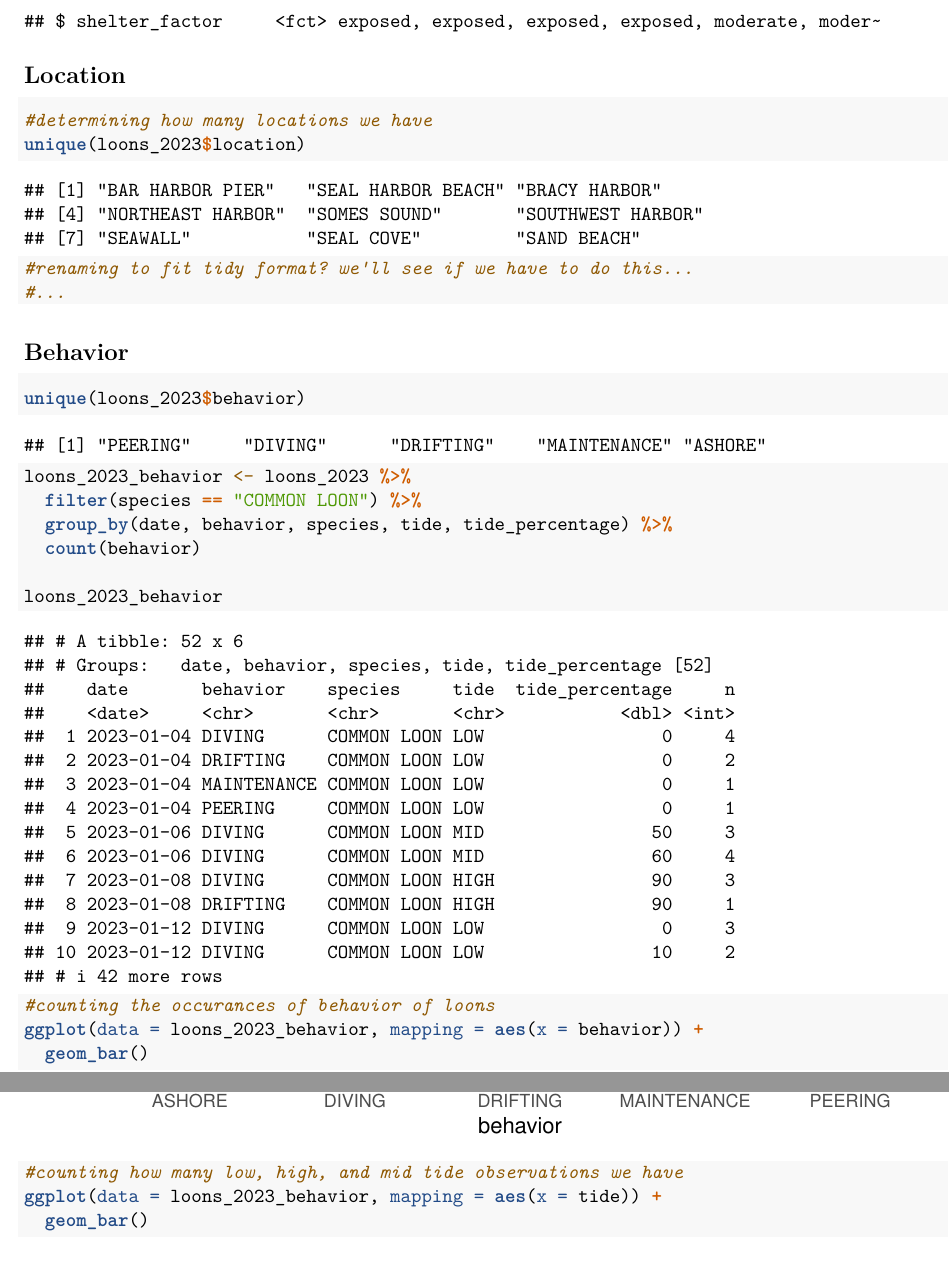
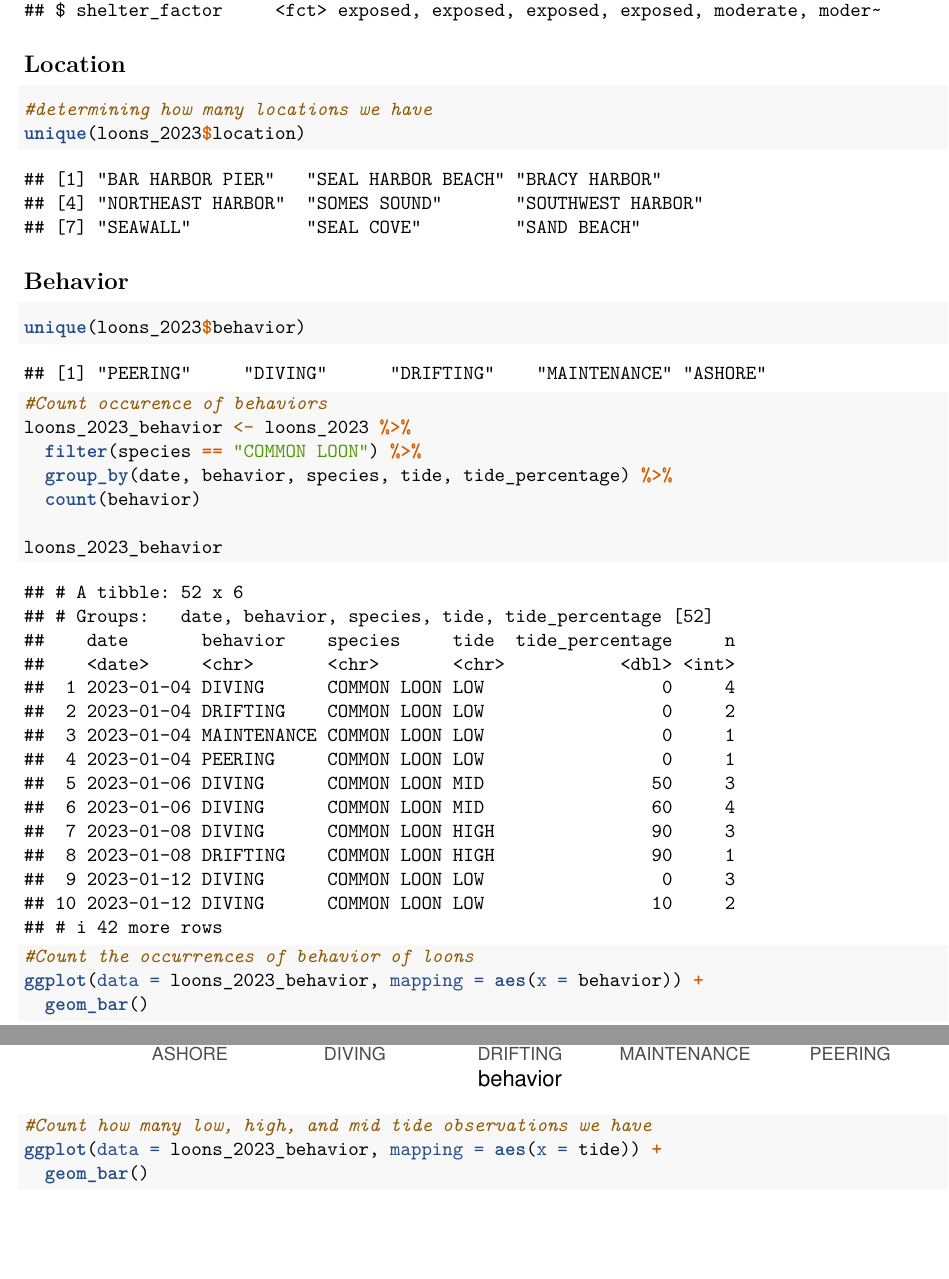
Before and after one commit to autumnpauly/commonloon, an R Markdown document (datatidying.Rmd): two parts of pages 4 and 5 of 6, joined at a grey line, cut so that both start at the same text. Rendered offline with R 4.5, knitr and Pandoc, then LaTeX, with nearby package versions; both versions are drawn in the output format of the newer one.

Commit message:
tidy data tidying

````diff
--- a/datatidying.Rmd
+++ b/datatidying.Rmd
@@ -3,12 +3,14 @@ title: "Common Loon Analysis"
 author: "Ellie Gabrielson, Will Draxler, Autumn Pauly"
-output: github_document
+output: pdf_document
 ---
+
+
 # Loading the Packages and Data
-
 ```{r loading-packages}
 library(tidyverse)
 library(lubridate)
 ```
+
 # Loading Data - 2023
 ```{r loading-data}
 #2023
@@ -72,11 +76,10 @@ glimpse(loons_2023)
 
 ## Location
 ```{r location-tidying}
+
 #determining how many locations we have
 unique(loons_2023$location)
 
-#renaming to fit tidy format? we'll see if we have to do this...
-#...
 ```
 
 ## Behavior
@@ -84,6 +87,7 @@ unique(loons_2023$location)
 
 unique(loons_2023$behavior)
 
+#Count occurence of behaviors
 loons_2023_behavior <- loons_2023 %>%
   filter(species == "COMMON LOON") %>%
   group_by(date, behavior, species, tide, tide_percentage) %>%
@@ -91,13 +95,12 @@ loons_2023_behavior <- loons_2023 %>%
 
 loons_2023_behavior
 
-#counting the occurances of behavior of loons
+#Count the occurrences of behavior of loons
 ggplot(data = loons_2023_behavior, mapping = aes(x = behavior)) +
   geom_bar()
 
-#counting how many low, high, and mid tide observations we have
+#Count how many low, high, and mid tide observations we have
 ggplot(data = loons_2023_behavior, mapping = aes(x = tide)) +
   geom_bar()
 
-
 ```
````
Also changed, not shown: datatidying.md (added), datatidying.pdf (added), datatidying_files/figure-gfm/behavior-tidying-1.png (added), datatidying_files/figure-gfm/behavior-tidying-2.png (added), datatidying.Rmd (6 more changed lines).
